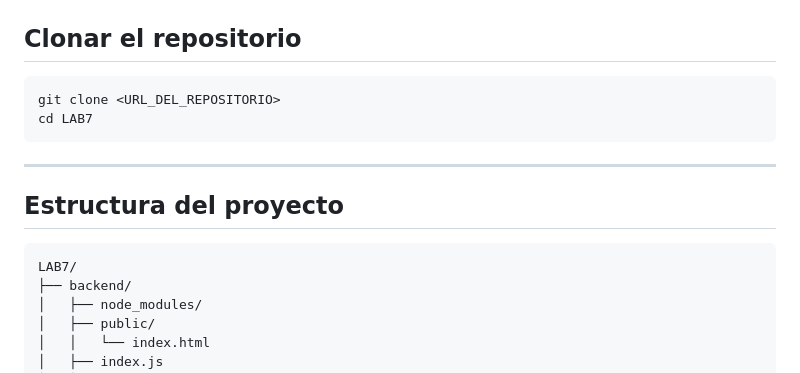
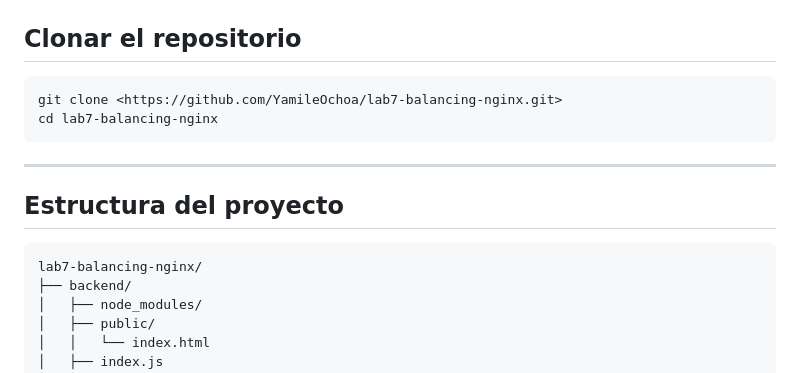
Before and after one commit to YamileOchoa/lab7-balancing-nginx, a Markdown page: README.md, the part around the change. GitHub-like rendering.

Commit message:
docs: actualizar README con URL del repositorio y configuración del proyecto

````diff
--- a/README.md
+++ b/README.md
@@ -14,8 +14,8 @@ Aplicación web con **LOGIN + CRUD de productos** y balanceo de carga con **Ngin
 ## Clonar el repositorio
 
 ```bash
-git clone <URL_DEL_REPOSITORIO>
-cd LAB7
+git clone <https://github.com/YamileOchoa/lab7-balancing-nginx.git>
+cd lab7-balancing-nginx
 ```
 
 ---
@@ -23,7 +23,7 @@ cd LAB7
 ## Estructura del proyecto
 
 ```
-LAB7/
+lab7-balancing-nginx/
 ├── backend/
 │   ├── node_modules/
 │   ├── public/
````
